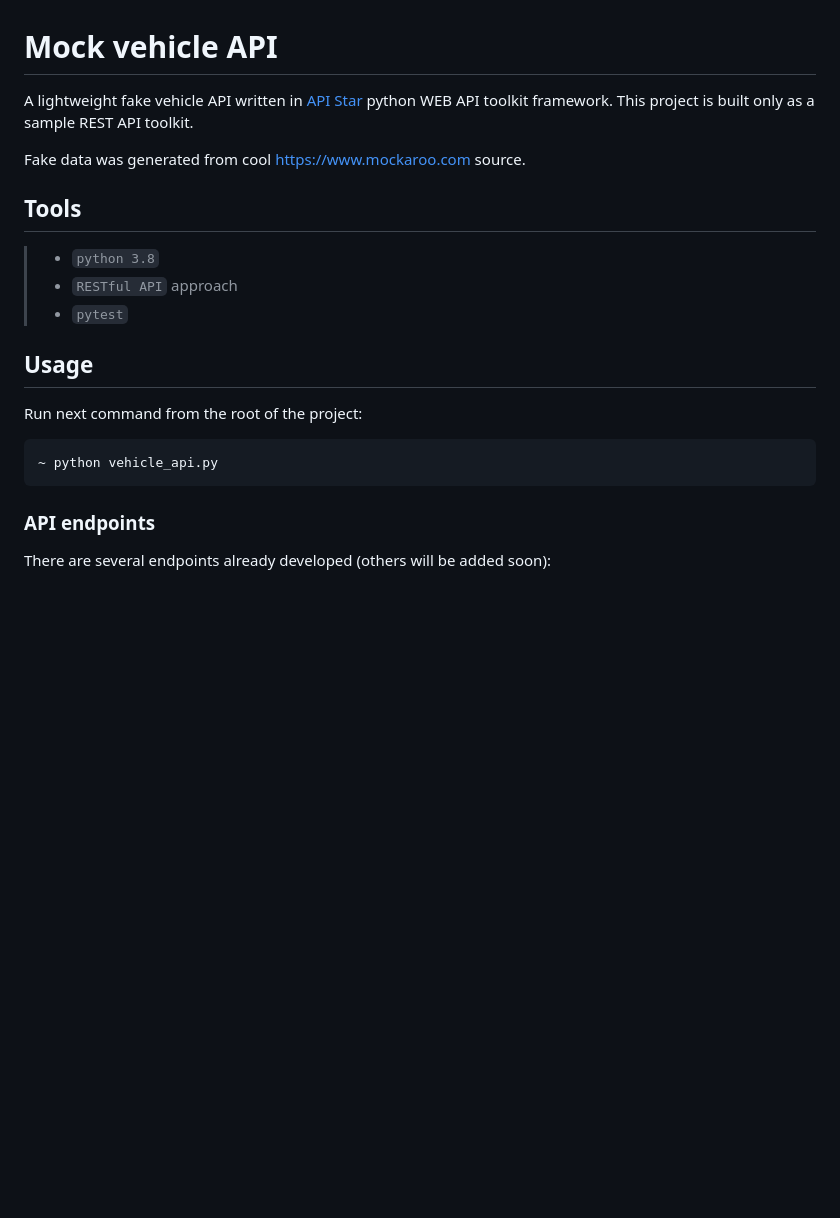
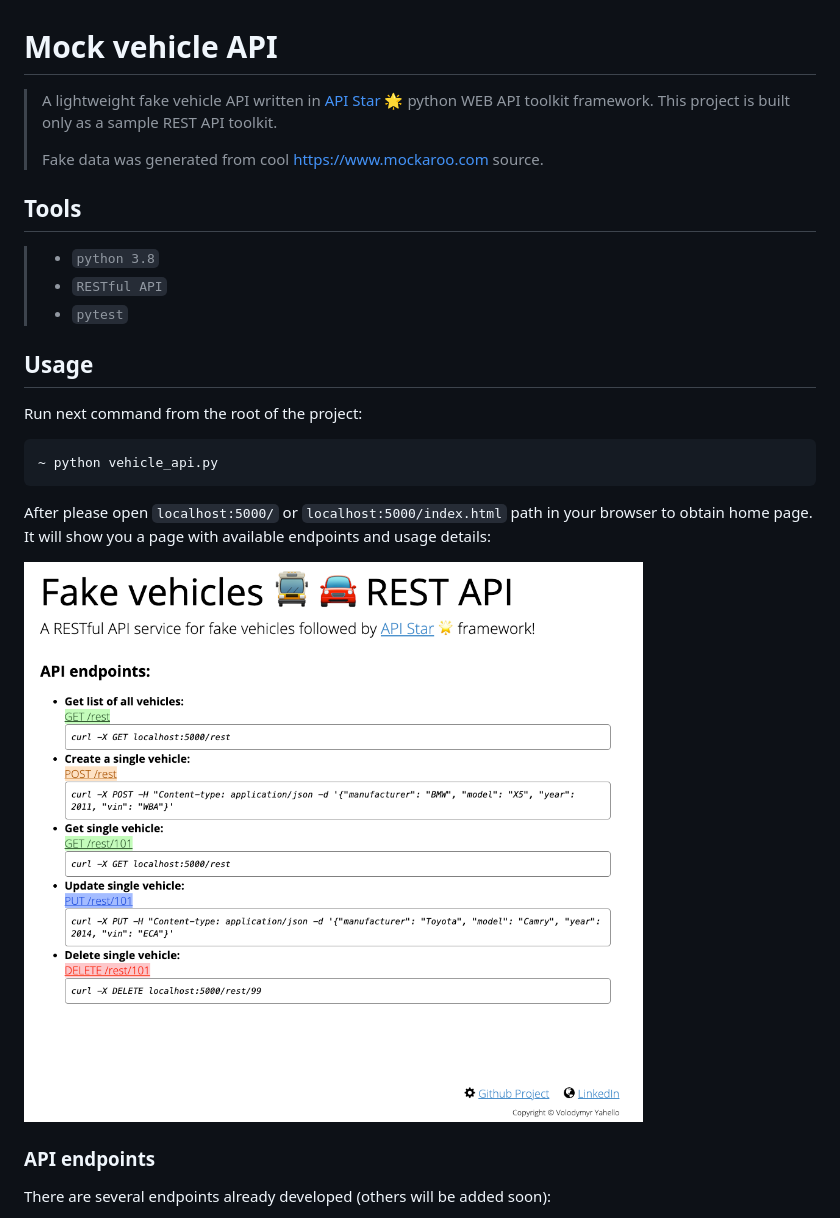
Before and after one commit to vyahello/fake-vehicles-api, a Markdown page: README.md, the part around the change. Drawn GitHub-style; pictures changed too: static/demo.png (added); blank space fills up the shorter version.

Commit message:
Add "index.html" home page

````diff
--- a/README.md
+++ b/README.md
@@ -1,12 +1,12 @@
 # Mock vehicle API
-A lightweight fake vehicle API written in [API Star](https://docs.apistar.com/) python WEB API toolkit framework.
-This project is built only as a sample REST API toolkit.
-
-Fake data was generated from cool https://www.mockaroo.com source.
+>A lightweight fake vehicle API written in [API Star](https://docs.apistar.com/) 🌟 python WEB API toolkit framework.
+>This project is built only as a sample REST API toolkit.
+>
+>Fake data was generated from cool https://www.mockaroo.com source.
 
 ## Tools
 > - `python 3.8`
-> - `RESTful API` approach
+> - `RESTful API`
 > - `pytest`
 
 ## Usage
@@ -14,6 +14,11 @@ Run next command from the root of the project:
 ```bash
 ~ python vehicle_api.py
 ```
+
+After please open `localhost:5000/` or `localhost:5000/index.html` path in your browser to obtain home page.
+It will show you a page with available endpoints and usage details:
+
+![Screenshot](static/demo.png)
 
 ### API endpoints
 There are several endpoints already developed (others will be added soon):
````
Also changed, not shown: 7 other files.
